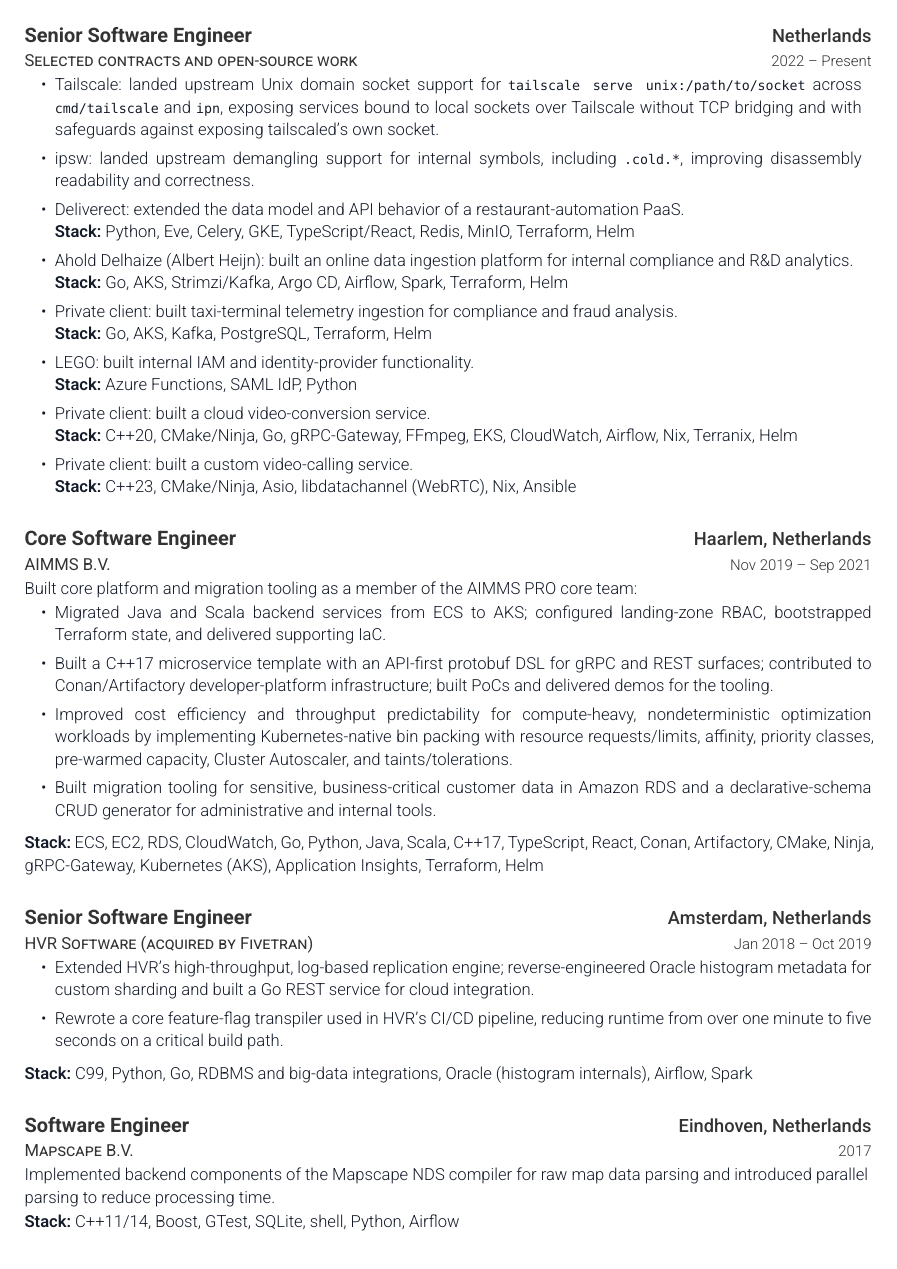
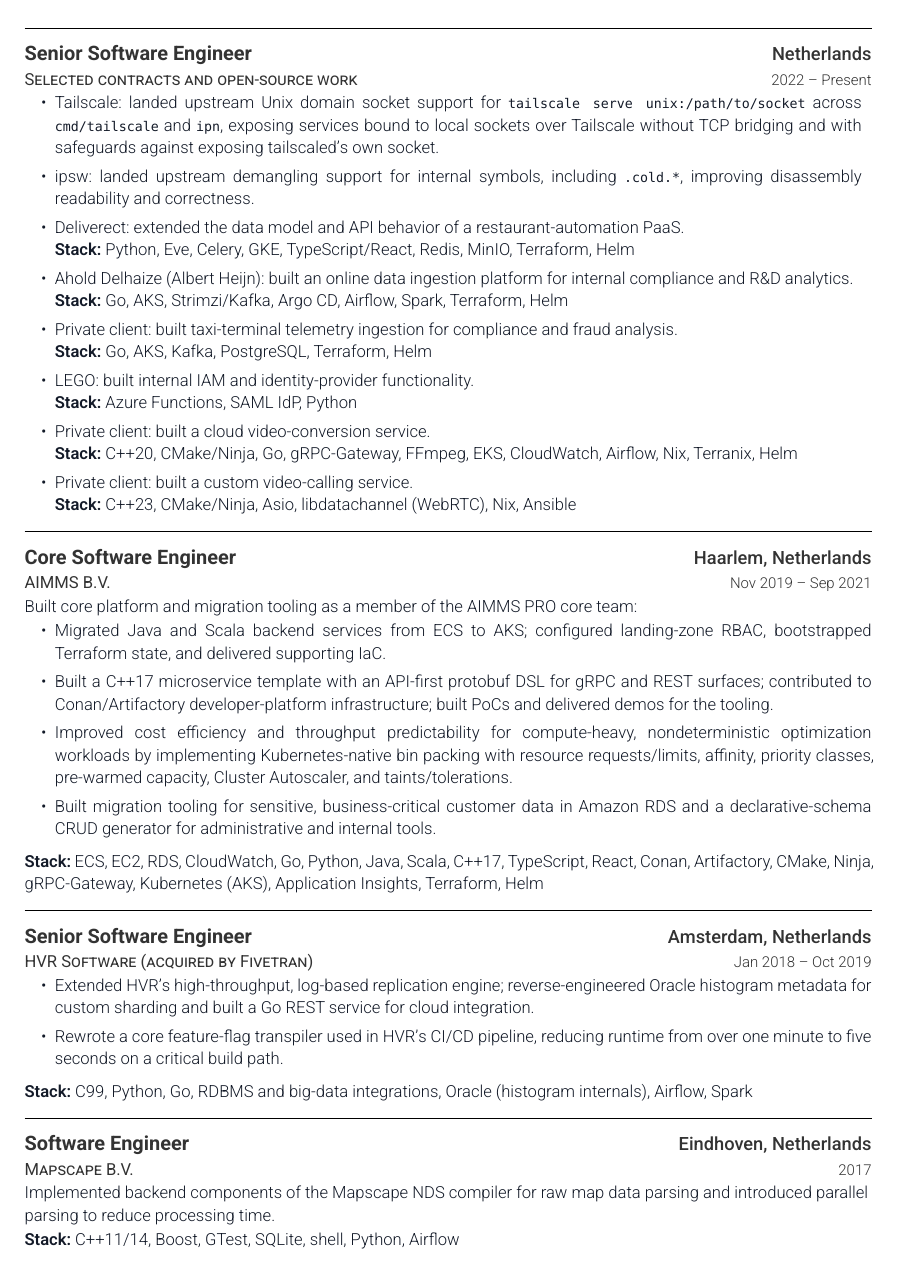
Before and after one commit to ink-splatters/CV, a Typst document (cv.typ): page 3 of 4. The pictures show the PDF file cv.pdf that the author committed with the source.

Commit message:
chore: CV: improved visuals

```diff
--- a/cv.typ
+++ b/cv.typ
@@ -21,6 +21,7 @@
 )
 
 #show text: set text(hyphenate: false)
+#set line(stroke: 0.5pt)
 #set list(marker: ([•], [-]))
 
 = About
@@ -293,7 +294,7 @@
   ]
 ]
 
-#par(spacing: 0.5pt)[]
+#work-entry-divider()
 
 #cv-entry(
   title: "Senior Software Engineer | Partner Integrations",
@@ -323,7 +324,7 @@
     ]
   ]
 ]
-#par(spacing: 1em)[]
+#work-entry-divider()
 
 #cv-entry(
   title: "Senior Software Engineer",
@@ -361,7 +362,7 @@
 
   ]
 ]
-#par(spacing: 1em)[]
+#work-entry-divider()
 
 #cv-entry(
   title: "Core Software Engineer",
@@ -388,7 +389,7 @@
     ]
   ]
 ]
-#par(spacing: 1em)[]
+#work-entry-divider()
 
 #cv-entry(
   title: "Senior Software Engineer",
@@ -410,7 +411,7 @@
     ]
   ]
 ]
-#par(spacing: 1em)[]
+#work-entry-divider()
 
 #cv-entry(
   title: "Software Engineer",
@@ -422,7 +423,7 @@
   Implemented backend components of the Mapscape NDS compiler for raw map data parsing and introduced parallel parsing to reduce processing time.\
   #pad[#text(weight: "semibold")[Stack:] C++11/14, Boost, GTest, SQLite, shell, Python, Airflow]
 ]
-#par(spacing: 1em)[]
+#work-entry-divider()
 
 #cv-entry(
   title: "Senior Software Engineer",
@@ -444,7 +445,7 @@
   ]
 ]
 
-#par(spacing: 1em)[]
+#work-entry-divider()
 
 #cv-entry(
   title: "Senior Software Engineer",
```
Also changed, not shown: cv.pdf.
